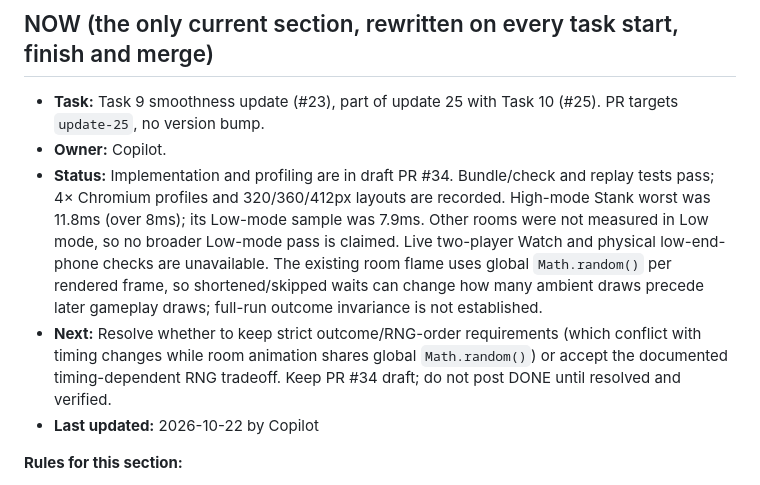
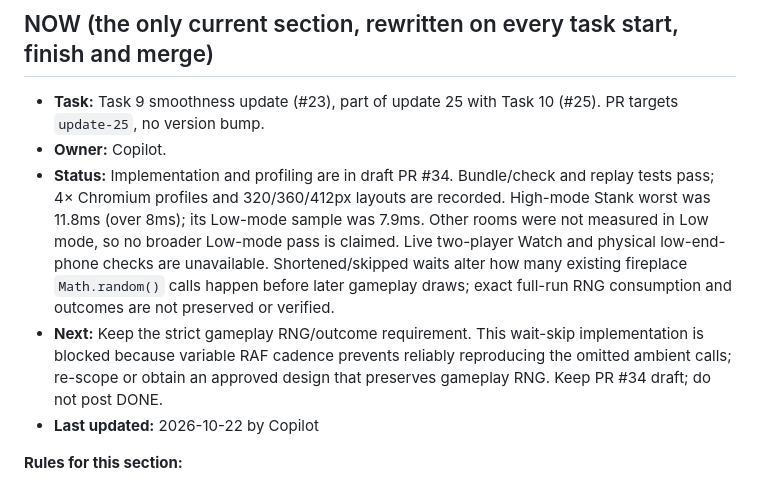
Before and after one commit to cillian1/belfast-wheel-app, a Markdown page: HANDOFF.md, the part around the change. GitHub-like rendering.

Commit message:
docs: record Task 9 validation blocker
Co-authored-by: Copilot App <223556219+Copilot@users.noreply.github.com>

```diff
--- a/HANDOFF.md
+++ b/HANDOFF.md
@@ -4,8 +4,8 @@
 
 - **Task:** Task 9 smoothness update (#23), part of update 25 with Task 10 (#25). PR targets `update-25`, no version bump.
 - **Owner:** Copilot.
-- **Status:** Implementation and profiling are in draft PR #34. Bundle/check and replay tests pass; 4× Chromium profiles and 320/360/412px layouts are recorded. High-mode Stank worst was 11.8ms (over 8ms); its Low-mode sample was 7.9ms. Other rooms were not measured in Low mode, so no broader Low-mode pass is claimed. Live two-player Watch and physical low-end-phone checks are unavailable. The existing room flame uses global `Math.random()` per rendered frame, so shortened/skipped waits can change how many ambient draws precede later gameplay draws; full-run outcome invariance is not established.
-- **Next:** Resolve whether to keep strict outcome/RNG-order requirements (which conflict with timing changes while room animation shares global `Math.random()`) or accept the documented timing-dependent RNG tradeoff. Keep PR #34 draft; do not post DONE until resolved and verified.
+- **Status:** Implementation and profiling are in draft PR #34. Bundle/check and replay tests pass; 4× Chromium profiles and 320/360/412px layouts are recorded. High-mode Stank worst was 11.8ms (over 8ms); its Low-mode sample was 7.9ms. Other rooms were not measured in Low mode, so no broader Low-mode pass is claimed. Live two-player Watch and physical low-end-phone checks are unavailable. Shortened/skipped waits alter how many existing fireplace `Math.random()` calls happen before later gameplay draws; exact full-run RNG consumption and outcomes are not preserved or verified.
+- **Next:** Keep the strict gameplay RNG/outcome requirement. This wait-skip implementation is blocked because variable RAF cadence prevents reliably reproducing the omitted ambient calls; re-scope or obtain an approved design that preserves gameplay RNG. Keep PR #34 draft; do not post DONE.
 - **Last updated:** 2026-10-22 by Copilot
 
 **Rules for this section:**
```
Also changed, not shown: COPILOT_TASKS.md (+1 -1 lines).
